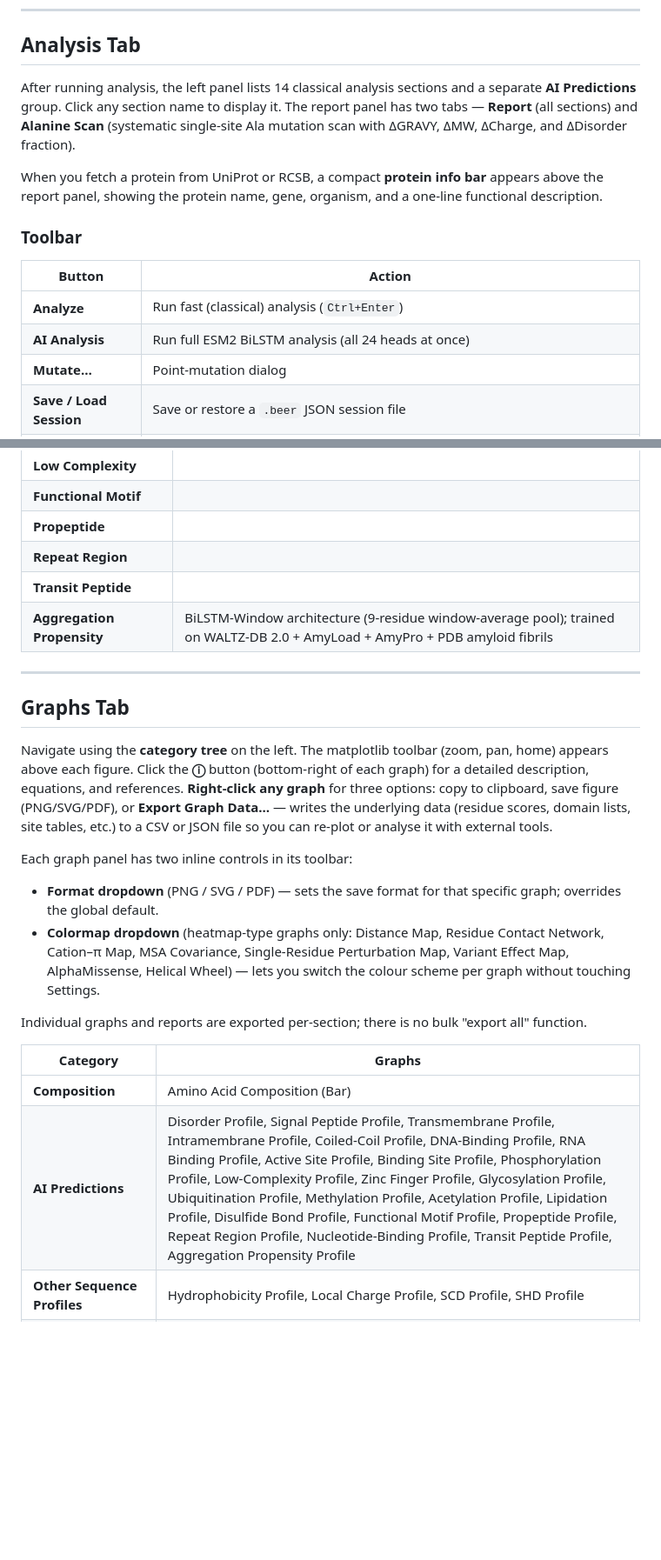
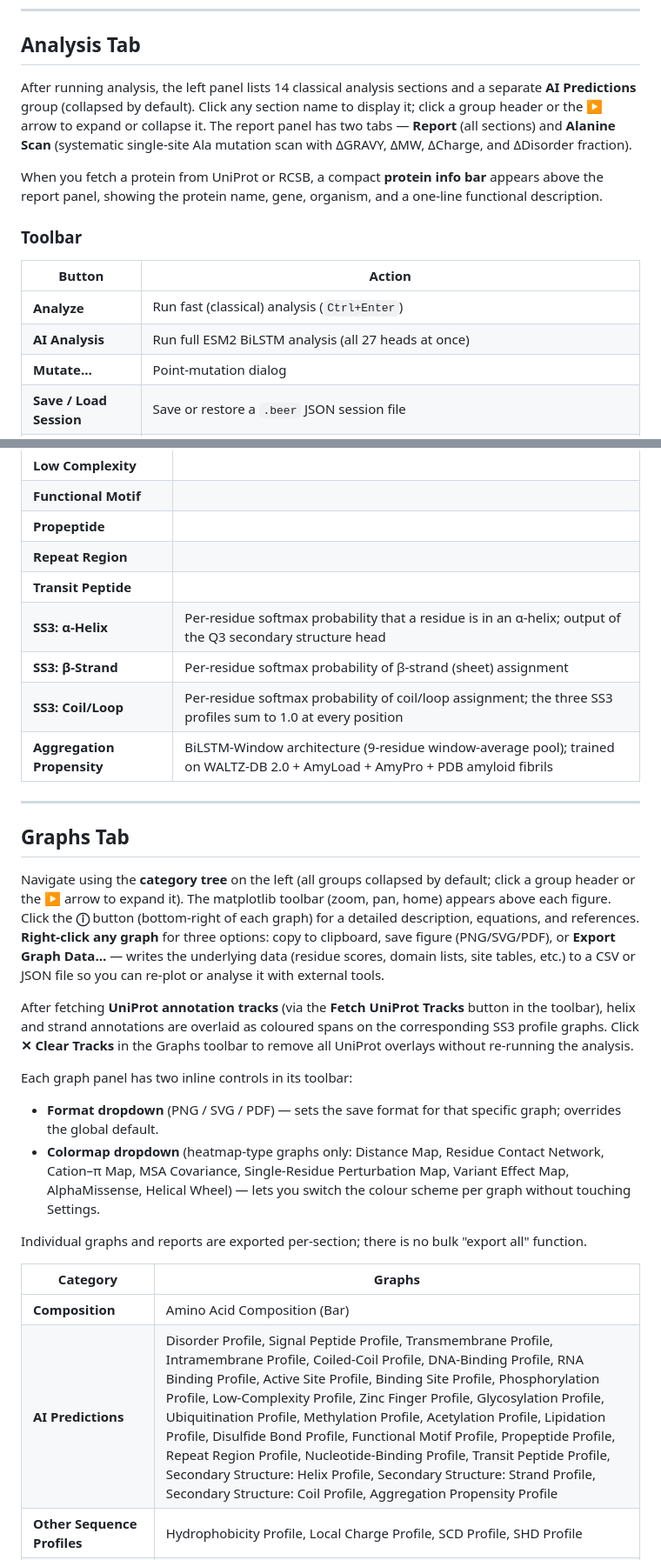
Before and after one commit to chemgame/BEER, a Markdown page: README.md, 2 parts joined by grey strips. Shown at 87% size. Rendered like a GitHub page; blank space fills up the shorter version.

Commit message:
docs: update README for 27 heads, SS3 profiles, Clear Tracks, collapsible groups
Co-Authored-By: Claude Sonnet 4.6 <noreply@anthropic.com>

```diff
--- a/README.md
+++ b/README.md
@@ -161,7 +161,7 @@ Full flag list:
 
 ## Analysis Tab
 
-After running analysis, the left panel lists 14 classical analysis sections and a separate **AI Predictions** group. Click any section name to display it. The report panel has two tabs — **Report** (all sections) and **Alanine Scan** (systematic single-site Ala mutation scan with ΔGRAVY, ΔMW, ΔCharge, and ΔDisorder fraction).
+After running analysis, the left panel lists 14 classical analysis sections and a separate **AI Predictions** group (collapsed by default). Click any section name to display it; click a group header or the ▶ arrow to expand or collapse it. The report panel has two tabs — **Report** (all sections) and **Alanine Scan** (systematic single-site Ala mutation scan with ΔGRAVY, ΔMW, ΔCharge, and ΔDisorder fraction).
 
 When you fetch a protein from UniProt or RCSB, a compact **protein info bar** appears above the report panel, showing the protein name, gene, organism, and a one-line functional description.
 
@@ -170,7 +170,7 @@ When you fetch a protein from UniProt or RCSB, a compact **protein info bar** ap
 | Button | Action |
 |--------|--------|
 | **Analyze** | Run fast (classical) analysis (`Ctrl+Enter`) |
-| **AI Analysis** | Run full ESM2 BiLSTM analysis (all 24 heads at once) |
+| **AI Analysis** | Run full ESM2 BiLSTM analysis (all 27 heads at once) |
 | **Mutate…** | Point-mutation dialog |
 | **Save / Load Session** | Save or restore a `.beer` JSON session file |
 | **Figure Composer** | Assemble a custom multi-panel publication figure |
@@ -234,13 +234,18 @@ Computed on-demand when you click a section under **AI Predictions** in the side
 | **Propeptide** | |
 | **Repeat Region** | |
 | **Transit Peptide** | |
+| **SS3: α-Helix** | Per-residue softmax probability that a residue is in an α-helix; output of the Q3 secondary structure head |
+| **SS3: β-Strand** | Per-residue softmax probability of β-strand (sheet) assignment |
+| **SS3: Coil/Loop** | Per-residue softmax probability of coil/loop assignment; the three SS3 profiles sum to 1.0 at every position |
 | **Aggregation Propensity** | BiLSTM-Window architecture (9-residue window-average pool); trained on WALTZ-DB 2.0 + AmyLoad + AmyPro + PDB amyloid fibrils |
 
 ---
 
 ## Graphs Tab
 
-Navigate using the **category tree** on the left. The matplotlib toolbar (zoom, pan, home) appears above each figure. Click the **ⓘ** button (bottom-right of each graph) for a detailed description, equations, and references. **Right-click any graph** for three options: copy to clipboard, save figure (PNG/SVG/PDF), or **Export Graph Data…** — writes the underlying data (residue scores, domain lists, site tables, etc.) to a CSV or JSON file so you can re-plot or analyse it with external tools.
+Navigate using the **category tree** on the left (all groups collapsed by default; click a group header or the ▶ arrow to expand it). The matplotlib toolbar (zoom, pan, home) appears above each figure. Click the **ⓘ** button (bottom-right of each graph) for a detailed description, equations, and references. **Right-click any graph** for three options: copy to clipboard, save figure (PNG/SVG/PDF), or **Export Graph Data…** — writes the underlying data (residue scores, domain lists, site tables, etc.) to a CSV or JSON file so you can re-plot or analyse it with external tools.
+
+After fetching **UniProt annotation tracks** (via the **Fetch UniProt Tracks** button in the toolbar), helix and strand annotations are overlaid as coloured spans on the corresponding SS3 profile graphs. Click **✕ Clear Tracks** in the Graphs toolbar to remove all UniProt overlays without re-running the analysis.
 
 Each graph panel has two inline controls in its toolbar:
 
@@ -252,7 +257,7 @@ Individual graphs and reports are exported per-section; there is no bulk "export
 | Category | Graphs |
 |----------|--------|
 | **Composition** | Amino Acid Composition (Bar) |
-| **AI Predictions** | Disorder Profile, Signal Peptide Profile, Transmembrane Profile, Intramembrane Profile, Coiled-Coil Profile, DNA-Binding Profile, RNA Binding Profile, Active Site Profile, Binding Site Profile, Phosphorylation Profile, Low-Complexity Profile, Zinc Finger Profile, Glycosylation Profile, Ubiquitination Profile, Methylation Profile, Acetylation Profile, Lipidation Profile, Disulfide Bond Profile, Functional Motif Profile, Propeptide Profile, Repeat Region Profile, Nucleotide-Binding Profile, Transit Peptide Profile, Aggregation Propensity Profile |
+| **AI Predictions** | Disorder Profile, Signal Peptide Profile, Transmembrane Profile, Intramembrane Profile, Coiled-Coil Profile, DNA-Binding Profile, RNA Binding Profile, Active Site Profile, Binding Site Profile, Phosphorylation Profile, Low-Complexity Profile, Zinc Finger Profile, Glycosylation Profile, Ubiquitination Profile, Methylation Profile, Acetylation Profile, Lipidation Profile, Disulfide Bond Profile, Functional Motif Profile, Propeptide Profile, Repeat Region Profile, Nucleotide-Binding Profile, Transit Peptide Profile, Secondary Structure: Helix Profile, Secondary Structure: Strand Profile, Secondary Structure: Coil Profile, Aggregation Propensity Profile |
 | **Other Sequence Profiles** | Hydrophobicity Profile, Local Charge Profile, SCD Profile, SHD Profile |
 | **Charge & π-Interactions** | Isoelectric Focus, Charge Decoration, Cation–π Map |
 | **Membrane & Amphipathicity** | TM Topology, Hydrophobic Moment, Helical Wheel |
```
Also changed, not shown: other parts of README.md (+1 -1 lines).
